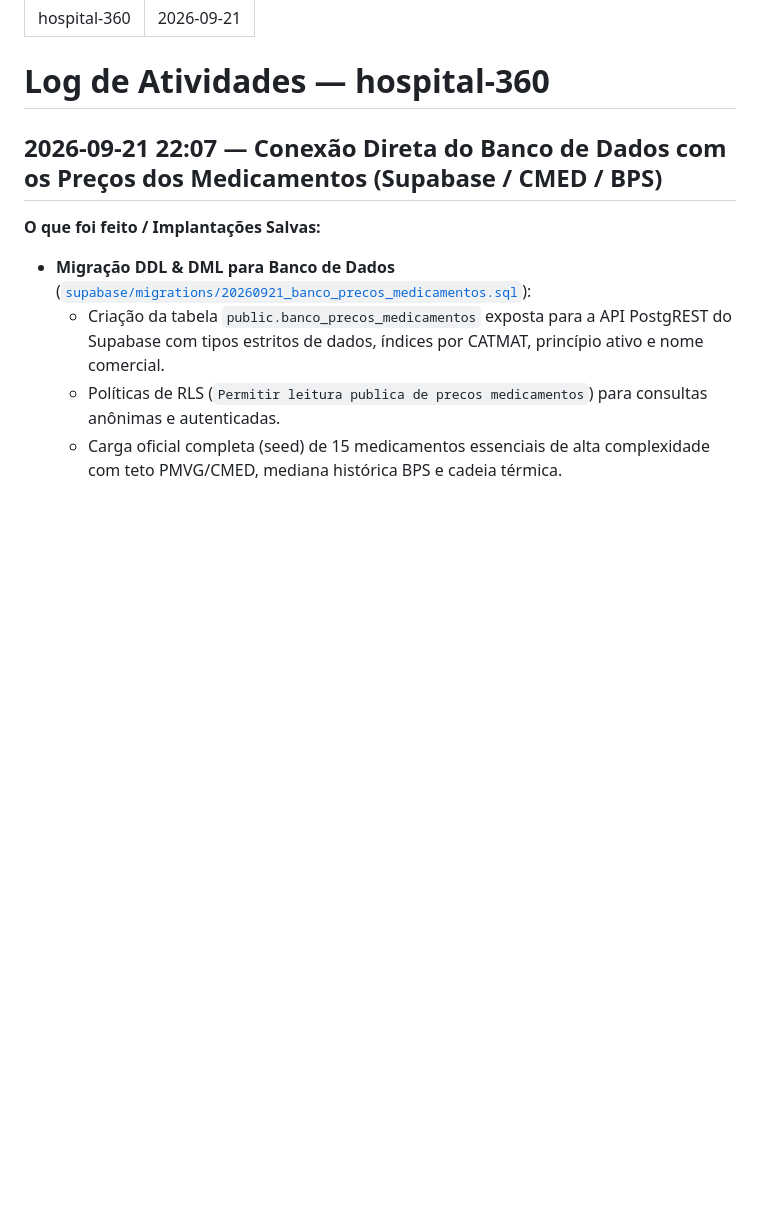
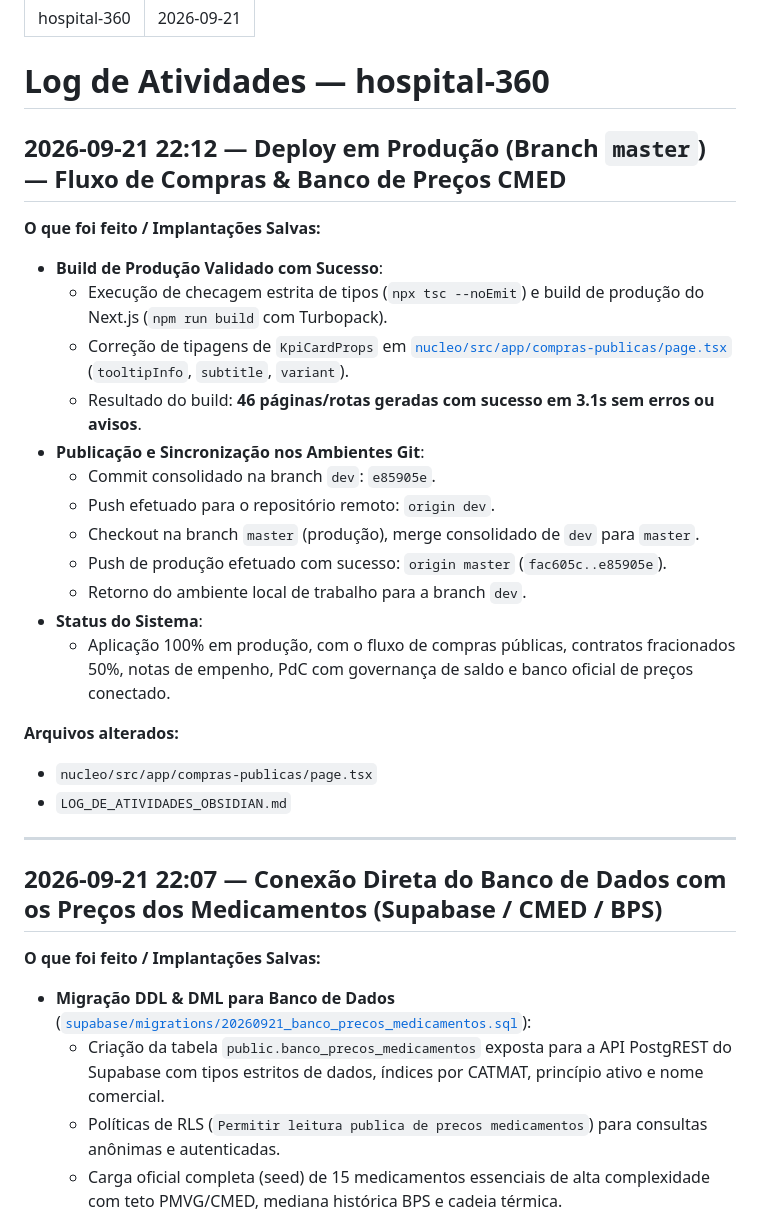
Before and after one commit to tiscinovacoes/hospital-360, a Markdown page: LOG_DE_ATIVIDADES_OBSIDIAN.md, the part around the change. Rendered like a GitHub page; blank space fills up the shorter version.

Commit message:
docs(log): atualizar log de atividades com o deploy em producao master

```diff
--- a/LOG_DE_ATIVIDADES_OBSIDIAN.md
+++ b/LOG_DE_ATIVIDADES_OBSIDIAN.md
@@ -4,6 +4,28 @@ criado: 2026-09-21
 ---
 
 # Log de Atividades — hospital-360
+
+## 2026-09-21 22:12 — Deploy em Produção (Branch `master`) — Fluxo de Compras & Banco de Preços CMED
+
+**O que foi feito / Implantações Salvas:**
+- **Build de Produção Validado com Sucesso**:
+  - Execução de checagem estrita de tipos (`npx tsc --noEmit`) e build de produção do Next.js (`npm run build` com Turbopack).
+  - Correção de tipagens de `KpiCardProps` em [`nucleo/src/app/compras-publicas/page.tsx`](file:///d:/Projetos/360/nucleo/src/app/compras-publicas/page.tsx) (`tooltipInfo`, `subtitle`, `variant`).
+  - Resultado do build: **46 páginas/rotas geradas com sucesso em 3.1s sem erros ou avisos**.
+- **Publicação e Sincronização nos Ambientes Git**:
+  - Commit consolidado na branch `dev`: `e85905e`.
+  - Push efetuado para o repositório remoto: `origin dev`.
+  - Checkout na branch `master` (produção), merge consolidado de `dev` para `master`.
+  - Push de produção efetuado com sucesso: `origin master` (`fac605c..e85905e`).
+  - Retorno do ambiente local de trabalho para a branch `dev`.
+- **Status do Sistema**:
+  - Aplicação 100% em produção, com o fluxo de compras públicas, contratos fracionados 50%, notas de empenho, PdC com governança de saldo e banco oficial de preços conectado.
+
+**Arquivos alterados:**
+- `nucleo/src/app/compras-publicas/page.tsx`
+- `LOG_DE_ATIVIDADES_OBSIDIAN.md`
+
+---
 
 ## 2026-09-21 22:07 — Conexão Direta do Banco de Dados com os Preços dos Medicamentos (Supabase / CMED / BPS)
 
```
